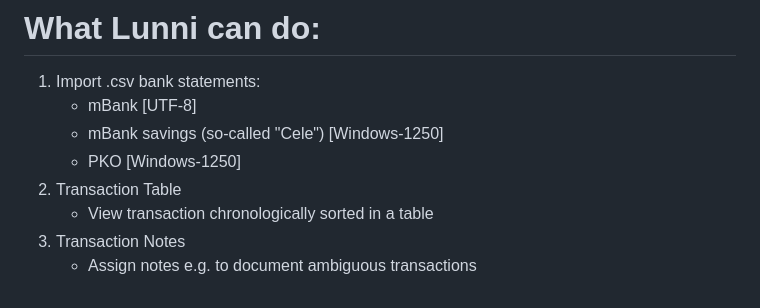
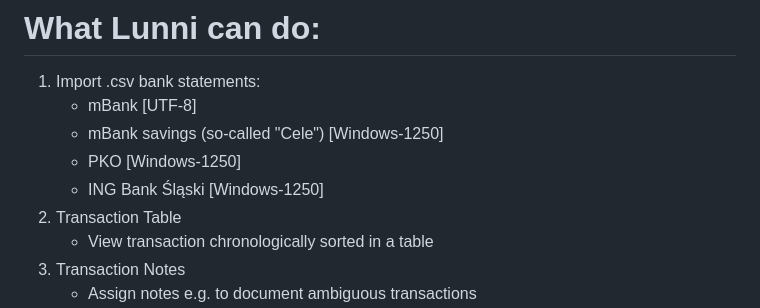
Before and after one commit to Kartm/lunni, a Markdown page: README.md, the part around the change. Rendered like a GitHub page.

Commit message:
Update list of supported bank statements (#19)

```diff
--- a/README.md
+++ b/README.md
@@ -19,6 +19,7 @@ Feel free to [run the project](<#production-environment-(recommended)>) and impo
    - mBank [UTF-8]
    - mBank savings (so-called "Cele") [Windows-1250]
    - PKO [Windows-1250]
+   - ING Bank Śląski [Windows-1250]
 2. Transaction Table
    - View transaction chronologically sorted in a table
 3. Transaction Notes
```
